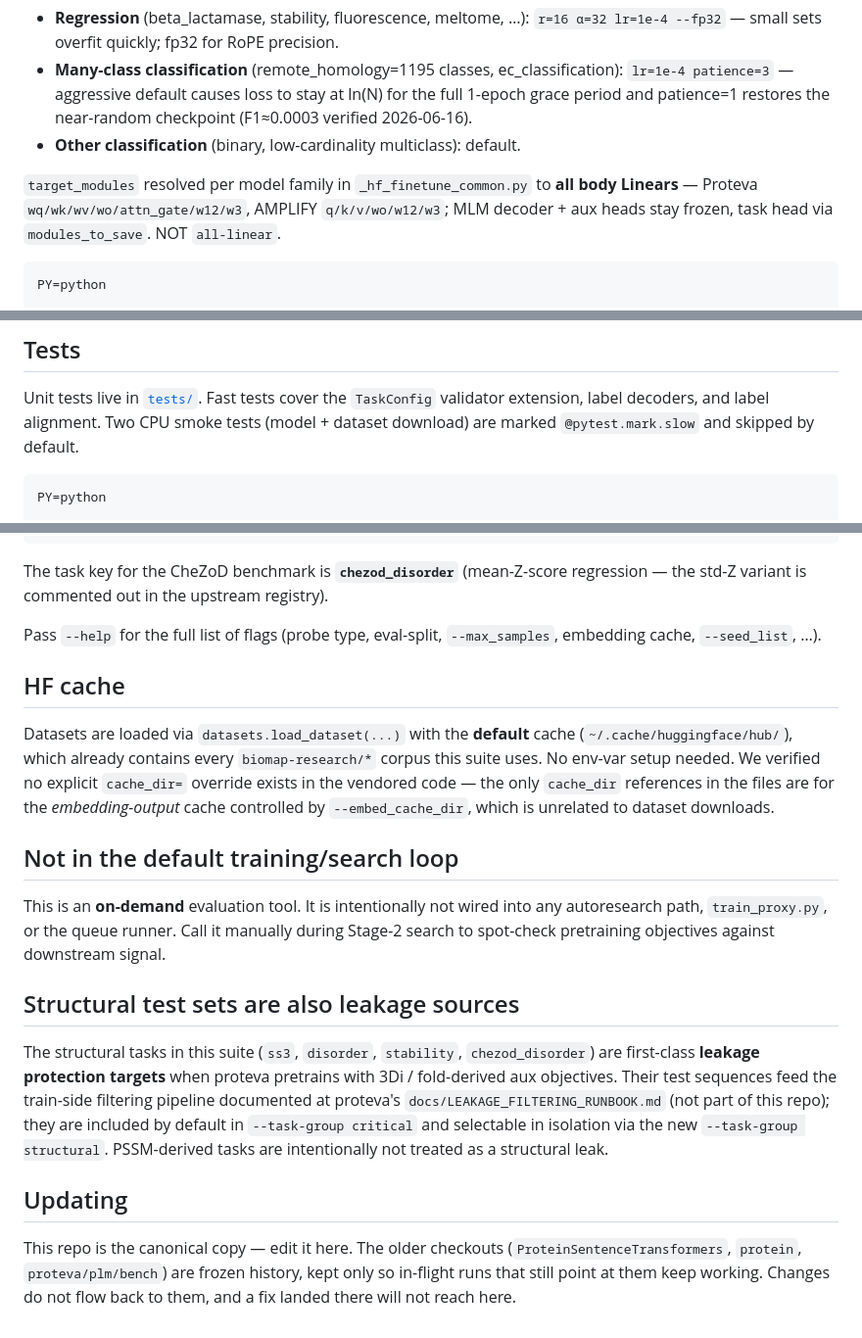
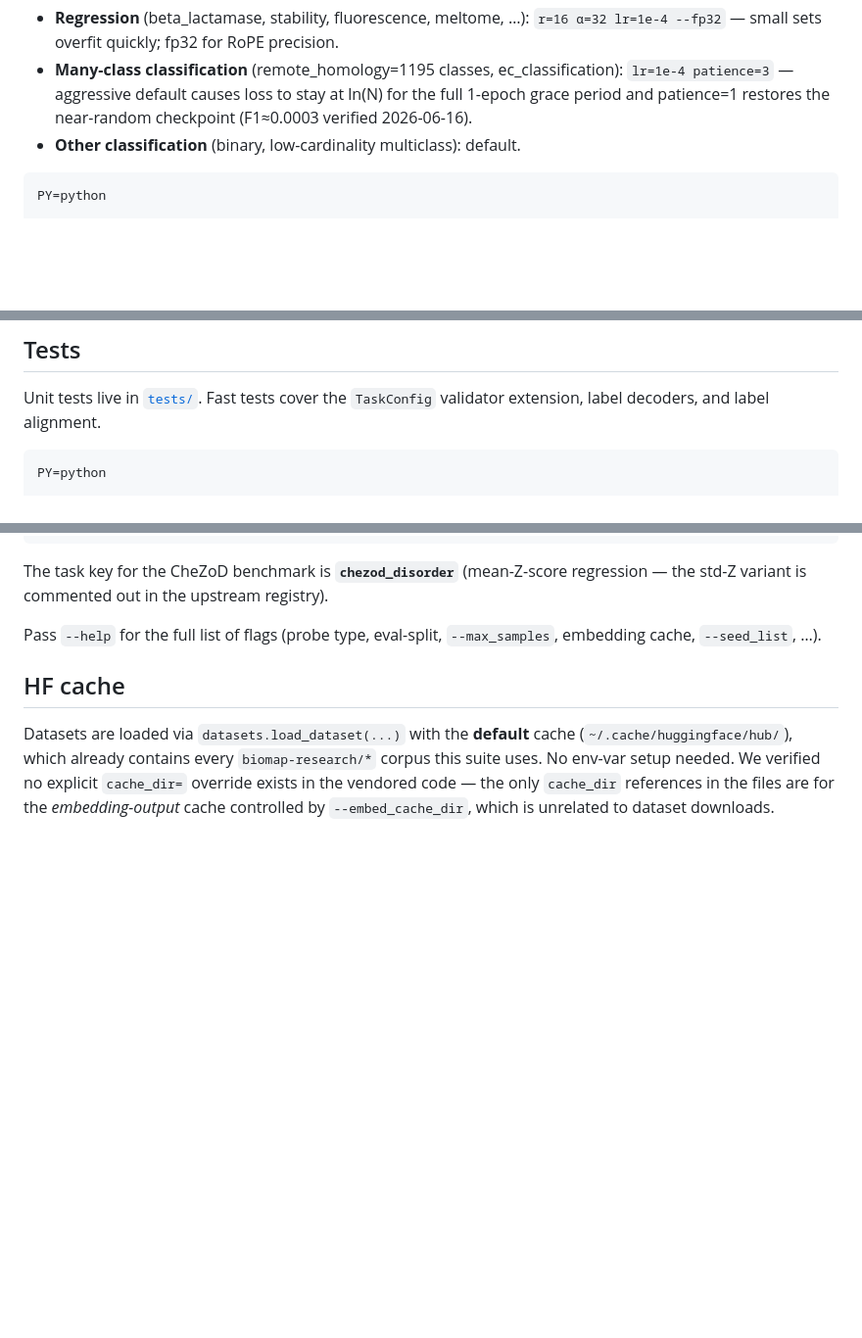
Before and after one commit to ddofer/ProtBench, a Markdown page: README.md, 3 parts joined by grey strips. Shown at 98% size. GitHub-like rendering; blank space fills up the shorter version.

````diff
--- a/README.md
+++ b/README.md
@@ -214,7 +214,6 @@ Default `r=64 α=64 lr=2e-4 patience=1`. Per-task-type overrides:
 - **Many-class classification** (remote_homology=1195 classes, ec_classification): `lr=1e-4 patience=3` — aggressive default causes loss to stay at ln(N) for the full 1-epoch grace period and patience=1 restores the near-random checkpoint (F1≈0.0003 verified 2026-06-16).
 - **Other classification** (binary, low-cardinality multiclass): default.
 
-`target_modules` resolved per model family in `_hf_finetune_common.py` to **all body Linears** — Proteva `wq/wk/wv/wo/attn_gate/w12/w3`, AMPLIFY `q/k/v/wo/w12/w3`; MLM decoder + aux heads stay frozen, task head via `modules_to_save`. NOT `all-linear`.
 
 ```bash
 PY=python
@@ -273,8 +261,6 @@ also saves adapter weights under `.../lora_adapter/`.
 
 Unit tests live in [`tests/`](tests/). Fast tests cover the
 `TaskConfig` validator extension, label decoders, and label alignment.
-Two CPU smoke tests (model + dataset download) are marked
-`@pytest.mark.slow` and skipped by default.
 
 ```bash
 PY=python
@@ -320,28 +306,3 @@ cache (`~/.cache/huggingface/hub/`), which already contains every
 verified no explicit `cache_dir=` override exists in the vendored code — the
 only `cache_dir` references in the files are for the *embedding-output* cache
 controlled by `--embed_cache_dir`, which is unrelated to dataset downloads.
-
-## Not in the default training/search loop
-
-This is an **on-demand** evaluation tool. It is intentionally not wired into
-any autoresearch path, `train_proxy.py`, or the queue runner. Call it
-manually during Stage-2 search to spot-check pretraining objectives against
-downstream signal.
-
-## Structural test sets are also leakage sources
-
-The structural tasks in this suite (`ss3`, `disorder`, `stability`,
-`chezod_disorder`) are first-class **leakage protection targets** when
-proteva pretrains with 3Di / fold-derived aux objectives. Their test
-sequences feed the train-side filtering pipeline documented at
-proteva's `docs/LEAKAGE_FILTERING_RUNBOOK.md` (not part of this repo);
-they are included by default in `--task-group critical` and selectable
-in isolation via the new `--task-group structural`. PSSM-derived tasks
-are intentionally not treated as a structural leak.
-
-## Updating
-
-This repo is the canonical copy — edit it here. The older checkouts
-(`ProteinSentenceTransformers`, `protein`, `proteva/plm/bench`) are frozen
-history, kept only so in-flight runs that still point at them keep working.
-Changes do not flow back to them, and a fix landed there will not reach here.
````
Also changed, not shown: other parts of README.md (+3 -14 lines).
